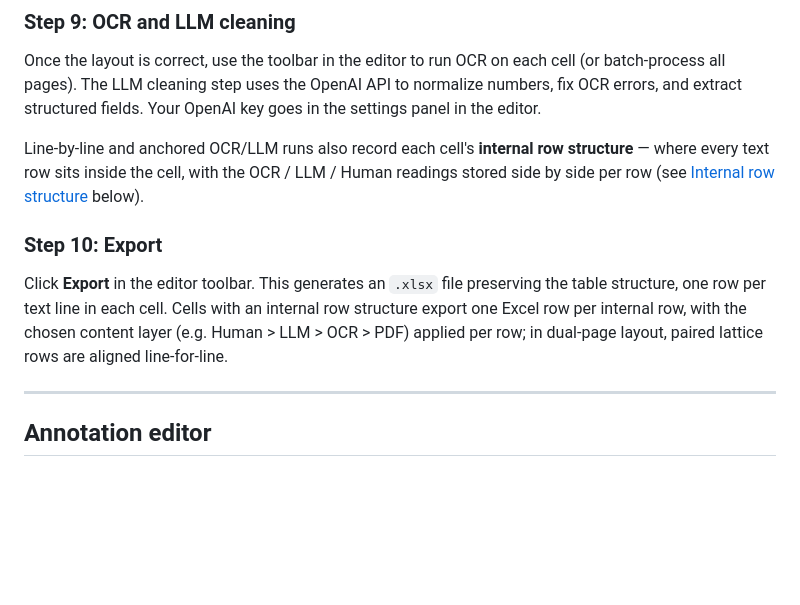
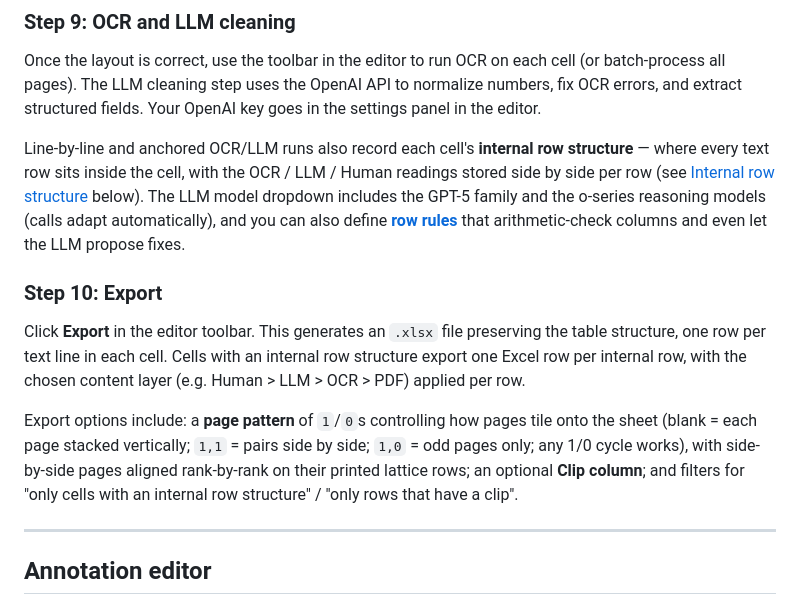
Before and after one commit to attilagaspar/econai-dedust, a Markdown page: README.md, the part around one of its changes. GitHub-like rendering; blank space fills up the shorter version.

```diff
--- a/README.md
+++ b/README.md
@@ -136,11 +136,13 @@ Open the editor and check the predicted boxes. Fix any mistakes, adjust boundari
 
 Once the layout is correct, use the toolbar in the editor to run OCR on each cell (or batch-process all pages). The LLM cleaning step uses the OpenAI API to normalize numbers, fix OCR errors, and extract structured fields. Your OpenAI key goes in the settings panel in the editor.
 
-Line-by-line and anchored OCR/LLM runs also record each cell's **internal row structure** — where every text row sits inside the cell, with the OCR / LLM / Human readings stored side by side per row (see [Internal row structure](#internal-row-structure) below).
+Line-by-line and anchored OCR/LLM runs also record each cell's **internal row structure** — where every text row sits inside the cell, with the OCR / LLM / Human readings stored side by side per row (see [Internal row structure](#internal-row-structure) below). The LLM model dropdown includes the GPT-5 family and the o-series reasoning models (calls adapt automatically), and you can also define [**row rules**](#row-rules-validation-between-columns) that arithmetic-check columns and even let the LLM propose fixes.
 
 ### Step 10: Export
 
-Click **Export** in the editor toolbar. This generates an `.xlsx` file preserving the table structure, one row per text line in each cell. Cells with an internal row structure export one Excel row per internal row, with the chosen content layer (e.g. Human > LLM > OCR > PDF) applied per row; in dual-page layout, paired lattice rows are aligned line-for-line.
+Click **Export** in the editor toolbar. This generates an `.xlsx` file preserving the table structure, one row per text line in each cell. Cells with an internal row structure export one Excel row per internal row, with the chosen content layer (e.g. Human > LLM > OCR > PDF) applied per row.
+
+Export options include: a **page pattern** of `1`/`0`s controlling how pages tile onto the sheet (blank = each page stacked vertically; `1,1` = pairs side by side; `1,0` = odd pages only; any 1/0 cycle works), with side-by-side pages aligned rank-by-rank on their printed lattice rows; an optional **Clip column**; and filters for "only cells with an internal row structure" / "only rows that have a clip".
 
 ---
 
```
Also changed, not shown: other parts of README.md (+24 -0 lines), WHATS_NEW_RULES_AND_CLIPS.md (added, +146 -0 lines).
